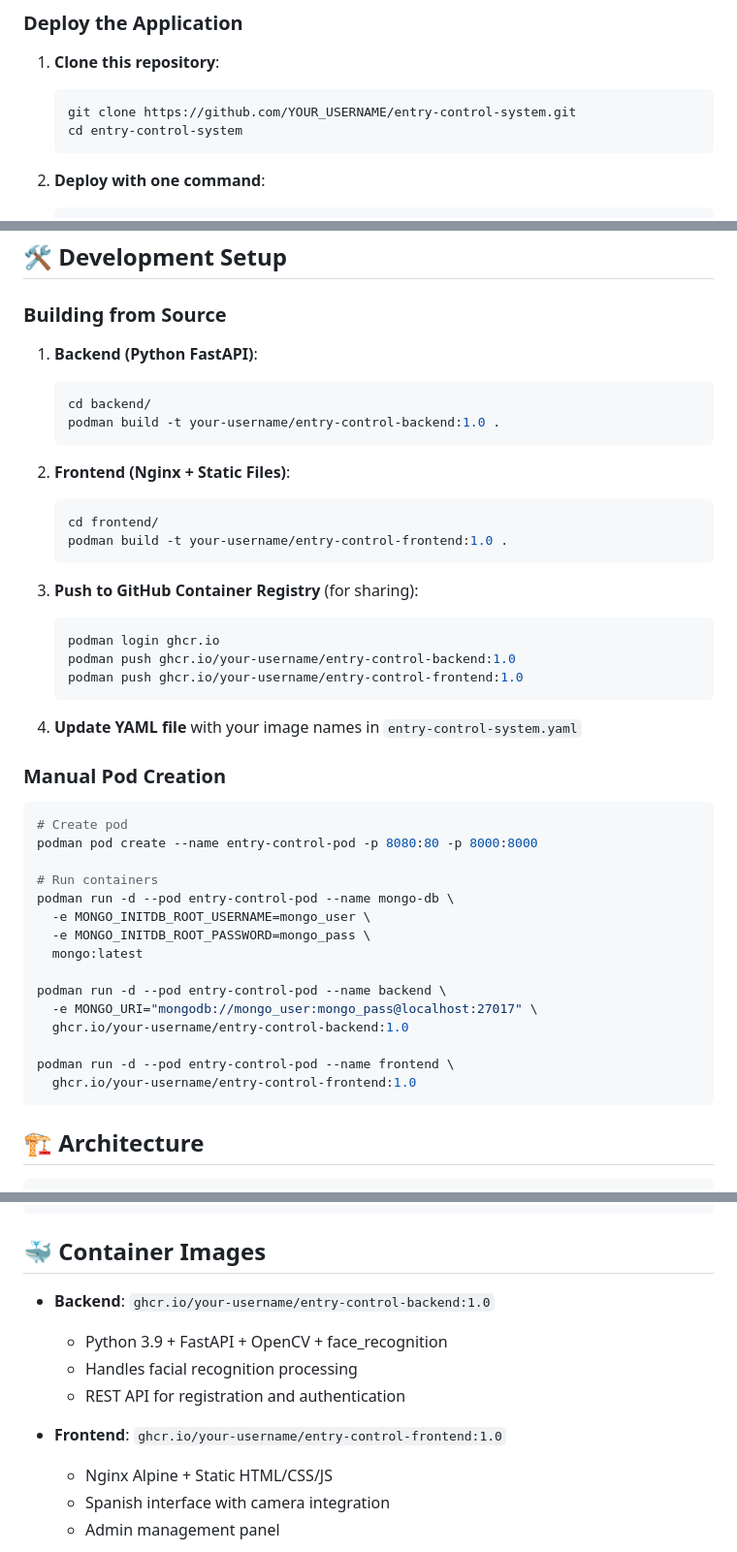
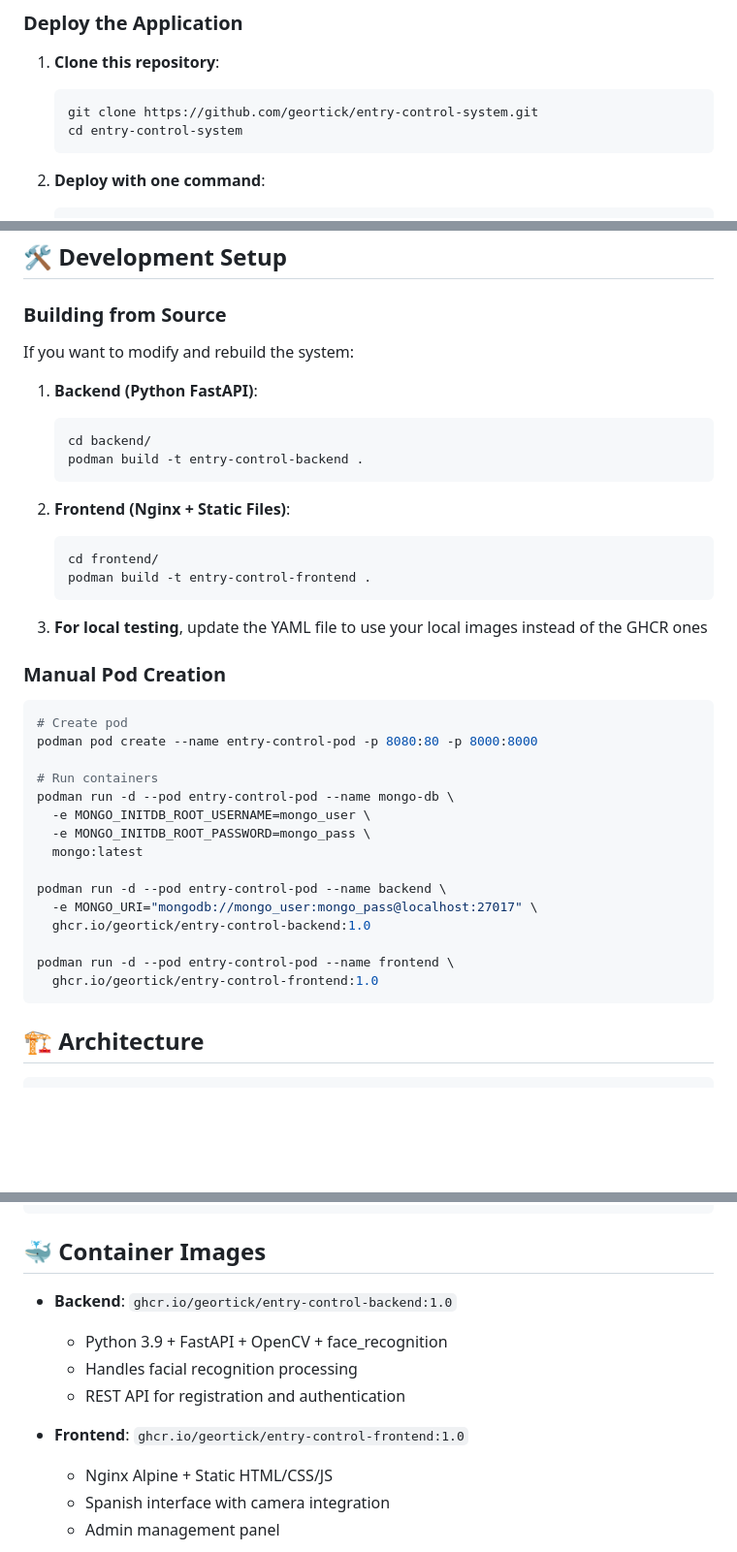
Before and after one commit to geortick/entry-control-system, a Markdown page: README.md, 3 parts joined by grey strips. Shown at 97% size. Drawn GitHub-style; blank space fills up the shorter version.

````diff
--- a/README.md
+++ b/README.md
@@ -22,7 +22,7 @@ A facial recognition-based entry control system with camera capture, user manage
 
 1. **Clone this repository**:
    ```bash
-   git clone https://github.com/YOUR_USERNAME/entry-control-system.git
+   git clone https://github.com/geortick/entry-control-system.git
    cd entry-control-system
    ```
 
@@ -68,26 +68,21 @@ podman play kube --down entry-control-system.yaml
 
 ### Building from Source
 
+If you want to modify and rebuild the system:
+
 1. **Backend (Python FastAPI)**:
    ```bash
    cd backend/
-   podman build -t your-username/entry-control-backend:1.0 .
+   podman build -t entry-control-backend .
    ```
 
 2. **Frontend (Nginx + Static Files)**:
    ```bash
    cd frontend/
-   podman build -t your-username/entry-control-frontend:1.0 .
+   podman build -t entry-control-frontend .
    ```
 
-3. **Push to GitHub Container Registry** (for sharing):
-   ```bash
-   podman login ghcr.io
-   podman push ghcr.io/your-username/entry-control-backend:1.0
-   podman push ghcr.io/your-username/entry-control-frontend:1.0
-   ```
-
-4. **Update YAML file** with your image names in `entry-control-system.yaml`
+3. **For local testing**, update the YAML file to use your local images instead of the GHCR ones
 
 ### Manual Pod Creation
 ```bash
@@ -102,10 +97,10 @@ podman run -d --pod entry-control-pod --name mongo-db \
 
 podman run -d --pod entry-control-pod --name backend \
   -e MONGO_URI="mongodb://mongo_user:mongo_pass@localhost:27017" \
-  ghcr.io/your-username/entry-control-backend:1.0
+  ghcr.io/geortick/entry-control-backend:1.0
 
 podman run -d --pod entry-control-pod --name frontend \
-  ghcr.io/your-username/entry-control-frontend:1.0
+  ghcr.io/geortick/entry-control-frontend:1.0
 ```
 
 ## 🏗 Architecture
@@ -124,12 +119,12 @@ podman run -d --pod entry-control-pod --name frontend \
 
 ## 🐳 Container Images
 
-- **Backend**: `ghcr.io/your-username/entry-control-backend:1.0`
+- **Backend**: `ghcr.io/geortick/entry-control-backend:1.0`
   - Python 3.9 + FastAPI + OpenCV + face_recognition
   - Handles facial recognition processing
   - REST API for registration and authentication
 
-- **Frontend**: `ghcr.io/your-username/entry-control-frontend:1.0`
+- **Frontend**: `ghcr.io/geortick/entry-control-frontend:1.0`
   - Nginx Alpine + Static HTML/CSS/JS
   - Spanish interface with camera integration
   - Admin management panel
````
Also changed, not shown: GITHUB_SETUP.md (deleted, +0 -92 lines), QUICKSTART.md (deleted, +0 -76 lines).
